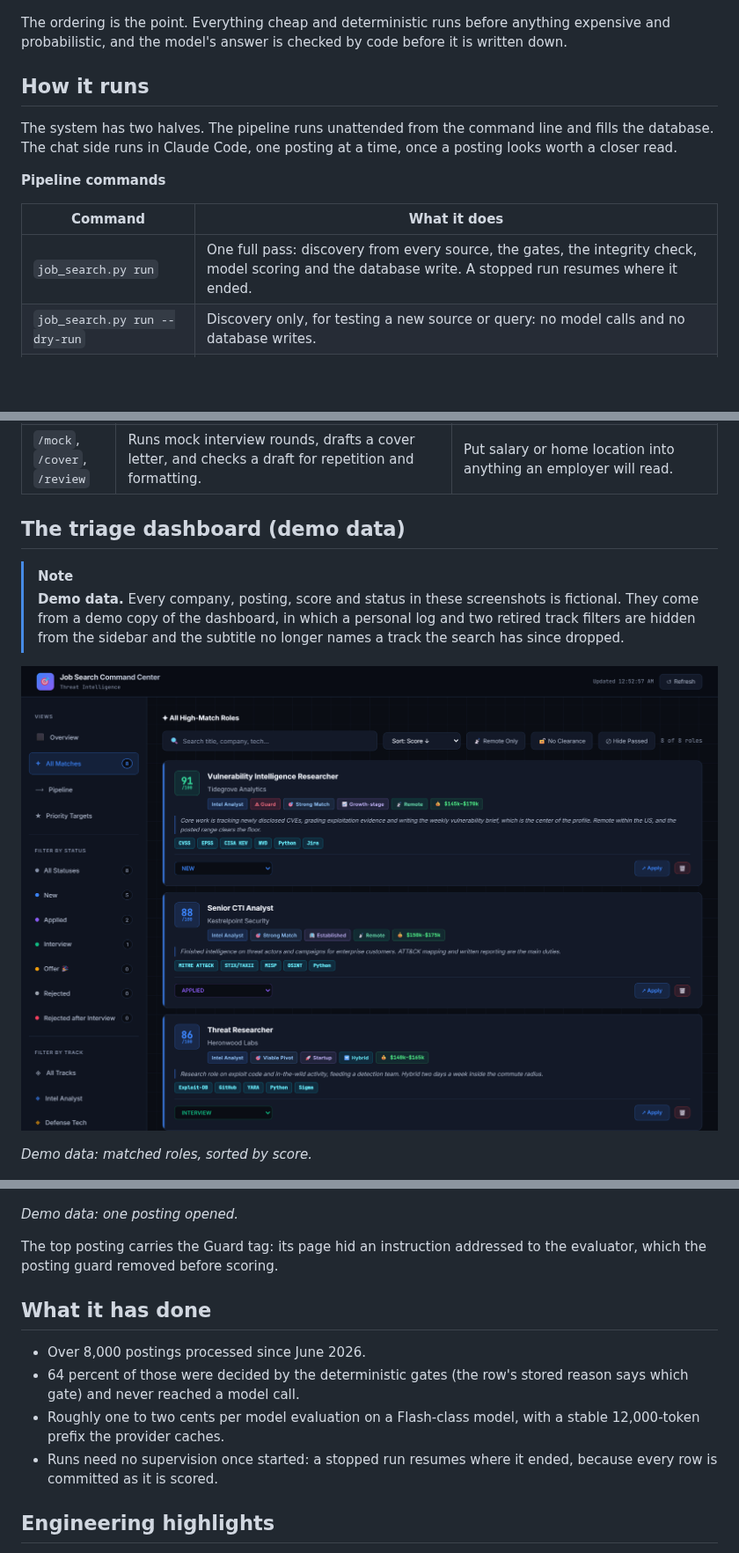
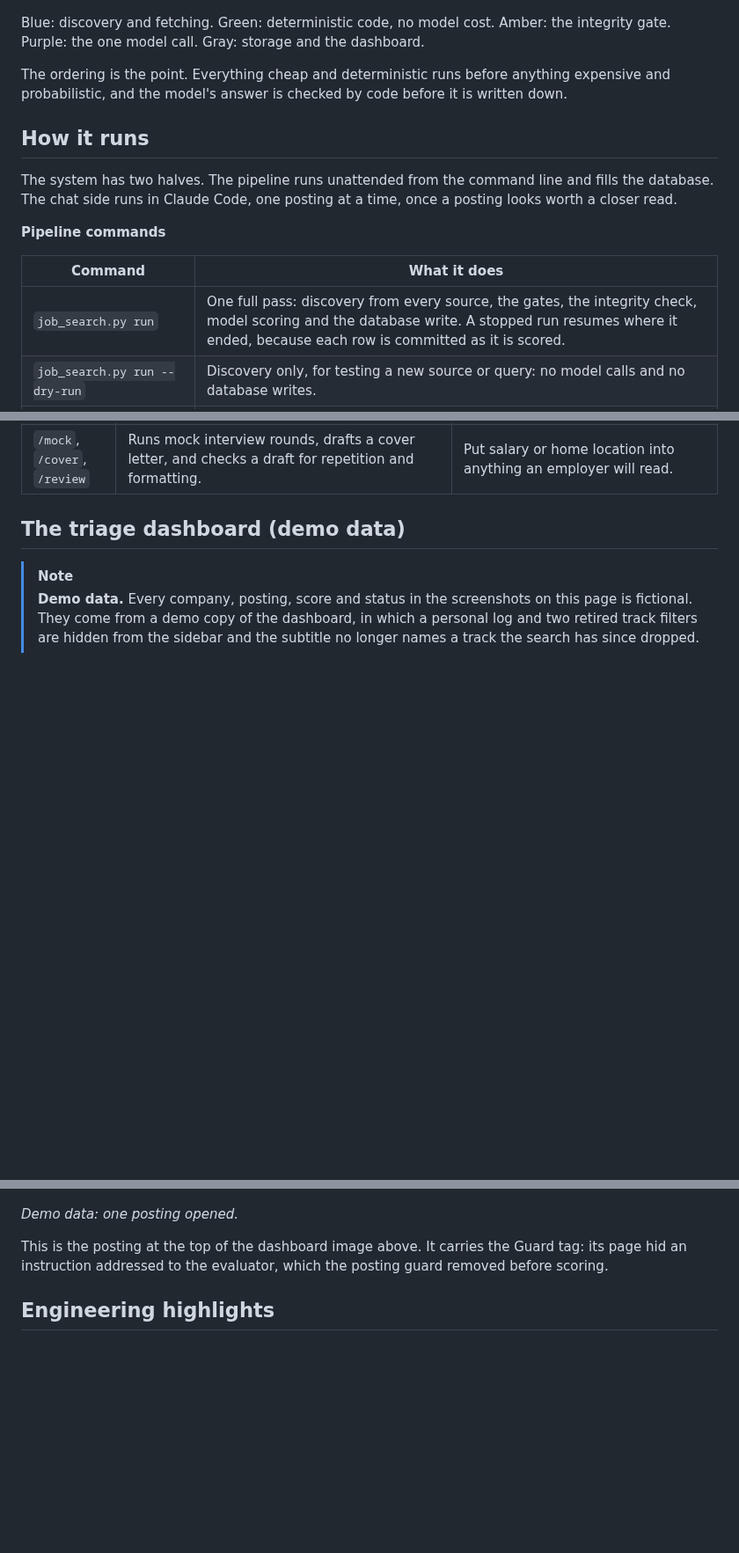
Before and after one commit to nguyenaax/job-meets-resume, a Markdown page: README.md, 3 parts joined by grey strips. Shown at 88% size. Rendered like a GitHub page; pictures changed too: docs/images/dashboard-matches.png (deleted); blank space fills up the shorter version.

````diff
--- a/README.md
+++ b/README.md
@@ -31,4 +74,6 @@ hidden HTML and invisible characters removed, instruction-shaped lines flagged"]
 ```
+
+Blue: discovery and fetching. Green: deterministic code, no model cost. Amber: the integrity gate. Purple: the one model call. Gray: storage and the dashboard.
 
 The ordering is the point. Everything cheap and deterministic runs before anything expensive and probabilistic, and the model's answer is checked by code before it is written down.
 
@@ -40,7 +85,7 @@ The system has two halves. The pipeline runs unattended from the command line an
 
 | Command | What it does |
 |---|---|
-| `job_search.py run` | One full pass: discovery from every source, the gates, the integrity check, model scoring and the database write. A stopped run resumes where it ended. |
+| `job_search.py run` | One full pass: discovery from every source, the gates, the integrity check, model scoring and the database write. A stopped run resumes where it ended, because each row is committed as it is scored. |
 | `job_search.py run --dry-run` | Discovery only, for testing a new source or query: no model calls and no database writes. |
 | `job_search.py ingest <url>` | Scores one posting found by hand. It skips the ignore list and the title blocklists, since a person already chose the posting, and only warns when an application at that company is in flight. `--force` re-scores an existing row, and `--remote` or `--location` record a location the operator has checked in place of the geo check. |
 | `job_search.py sources` | Reports rows, high scores, applications and interviews for each discovery source. |
@@ -59,24 +104,13 @@ The system has two halves. The pipeline runs unattended from the command line an
 ## The triage dashboard (demo data)
 
 > [!NOTE]
-> **Demo data.** Every company, posting, score and status in these screenshots is fictional. They come from a demo copy of the dashboard, in which a personal log and two retired track filters are hidden from the sidebar and the subtitle no longer names a track the search has since dropped.
-
-![Demo data: matched roles sorted by score, each with its status, fit verdict, work model, salary range and tech stack](docs/images/dashboard-matches.png)
-
-*Demo data: matched roles, sorted by score.*
+> **Demo data.** Every company, posting, score and status in the screenshots on this page is fictional. They come from a demo copy of the dashboard, in which a personal log and two retired track filters are hidden from the sidebar and the subtitle no longer names a track the search has since dropped.
 
 ![Demo data: one posting opened, showing the model's analysis, the tech stack, the posting-guard stamp in the notes, and the status buttons](docs/images/dashboard-posting.png)
 
 *Demo data: one posting opened.*
 
-The top posting carries the Guard tag: its page hid an instruction addressed to the evaluator, which the posting guard removed before scoring.
-
-## What it has done
-
-- Over 8,000 postings processed since June 2026.
-- 64 percent of those were decided by the deterministic gates (the row's stored reason says which gate) and never reached a model call.
-- Roughly one to two cents per model evaluation on a Flash-class model, with a stable 12,000-token prefix the provider caches.
-- Runs need no supervision once started: a stopped run resumes where it ended, because every row is committed as it is scored.
+This is the posting at the top of the dashboard image above. It carries the Guard tag: its page hid an instruction addressed to the evaluator, which the posting guard removed before scoring.
 
 ## Engineering highlights
 
````
Also changed, not shown: other parts of README.md (+57 -14 lines), docs/images/dashboard-hero.png (added).
